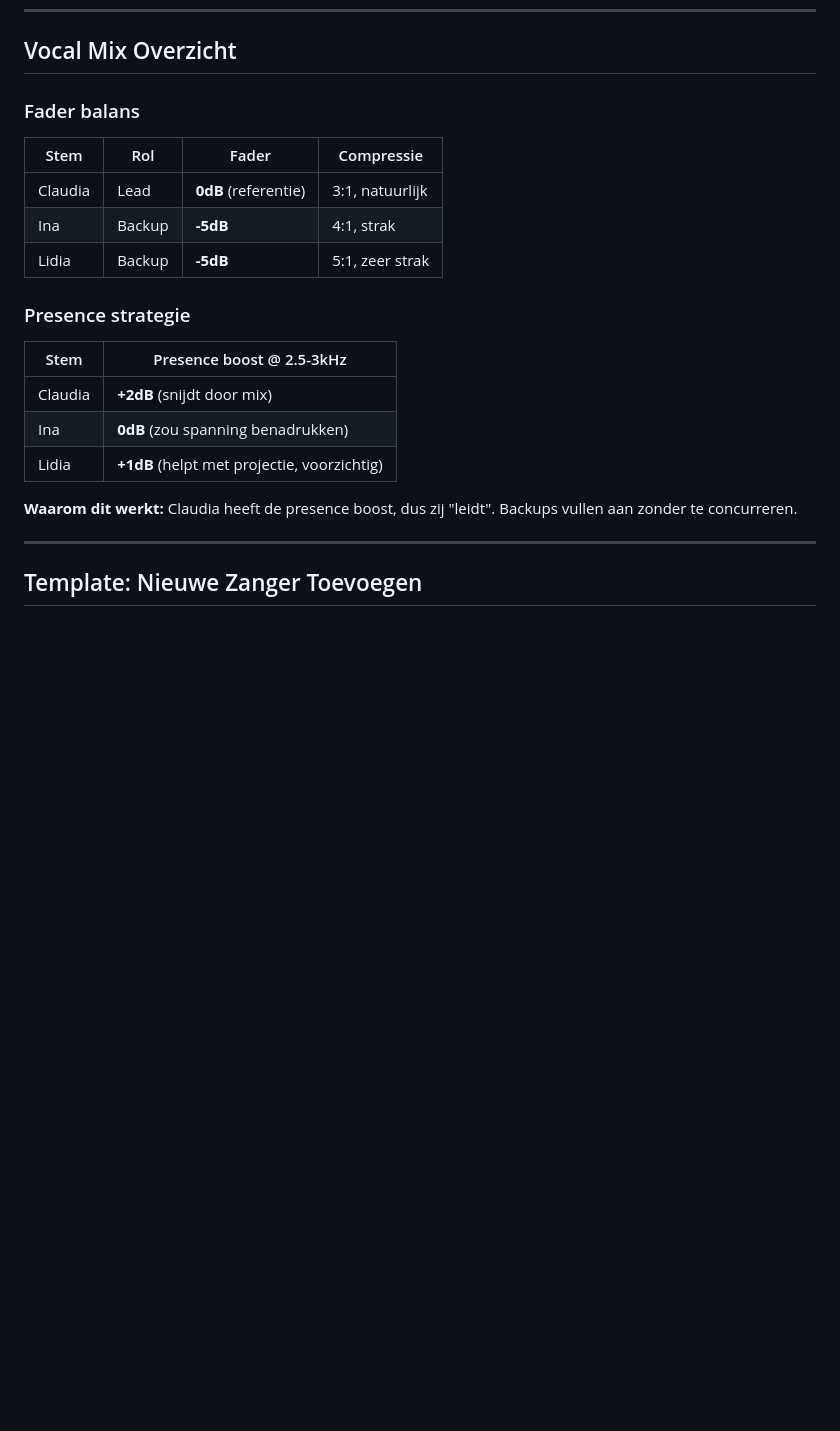
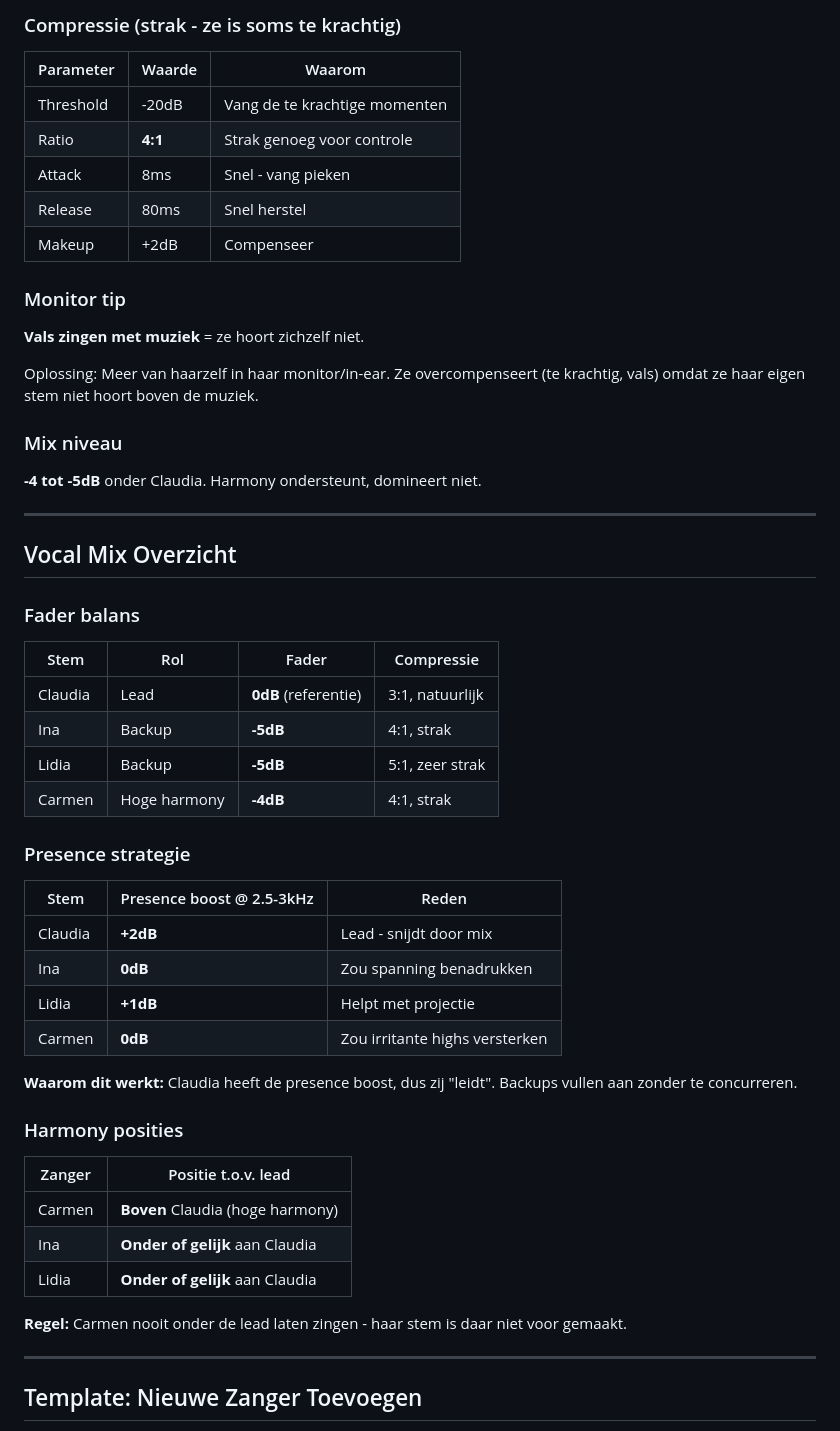
Before and after one commit to mateiclaudiu/worship-flow, a Markdown page: docs/zang-presets.md, the part around one of its changes. Drawn GitHub-style; blank space fills up the shorter version.

```diff
--- a/docs/zang-presets.md
+++ b/docs/zang-presets.md
@@ -247,3 +309,25 @@ Keelstem met ongecontroleerde lows. Geen projectie, "komt van ver".
+### Compressie (strak - ze is soms te krachtig)
+
+| Parameter | Waarde | Waarom |
+|-----------|--------|--------|
+| Threshold | -20dB | Vang de te krachtige momenten |
+| Ratio | **4:1** | Strak genoeg voor controle |
+| Attack | 8ms | Snel - vang pieken |
+| Release | 80ms | Snel herstel |
+| Makeup | +2dB | Compenseer |
+
+### Monitor tip
+
+**Vals zingen met muziek** = ze hoort zichzelf niet.
+
+Oplossing: Meer van haarzelf in haar monitor/in-ear. Ze overcompenseert (te krachtig, vals) omdat ze haar eigen stem niet hoort boven de muziek.
+
+### Mix niveau
+
+**-4 tot -5dB** onder Claudia. Harmony ondersteunt, domineert niet.
+
+---
+
 ## Vocal Mix Overzicht
 
 ### Fader balans
@@ -253,16 +337,28 @@ Keelstem met ongecontroleerde lows. Geen projectie, "komt van ver".
 | Claudia | Lead | **0dB** (referentie) | 3:1, natuurlijk |
 | Ina | Backup | **-5dB** | 4:1, strak |
 | Lidia | Backup | **-5dB** | 5:1, zeer strak |
+| Carmen | Hoge harmony | **-4dB** | 4:1, strak |
 
 ### Presence strategie
 
-| Stem | Presence boost @ 2.5-3kHz |
-|------|---------------------------|
-| Claudia | **+2dB** (snijdt door mix) |
-| Ina | **0dB** (zou spanning benadrukken) |
-| Lidia | **+1dB** (helpt met projectie, voorzichtig) |
+| Stem | Presence boost @ 2.5-3kHz | Reden |
+|------|---------------------------|-------|
+| Claudia | **+2dB** | Lead - snijdt door mix |
+| Ina | **0dB** | Zou spanning benadrukken |
+| Lidia | **+1dB** | Helpt met projectie |
+| Carmen | **0dB** | Zou irritante highs versterken |
 
 **Waarom dit werkt:** Claudia heeft de presence boost, dus zij "leidt". Backups vullen aan zonder te concurreren.
+
+### Harmony posities
+
+| Zanger | Positie t.o.v. lead |
+|--------|---------------------|
+| Carmen | **Boven** Claudia (hoge harmony) |
+| Ina | **Onder of gelijk** aan Claudia |
+| Lidia | **Onder of gelijk** aan Claudia |
+
+**Regel:** Carmen nooit onder de lead laten zingen - haar stem is daar niet voor gemaakt.
 
 ---
 
```
Also changed, not shown: other parts of docs/zang-presets.md (+62 -0 lines).
